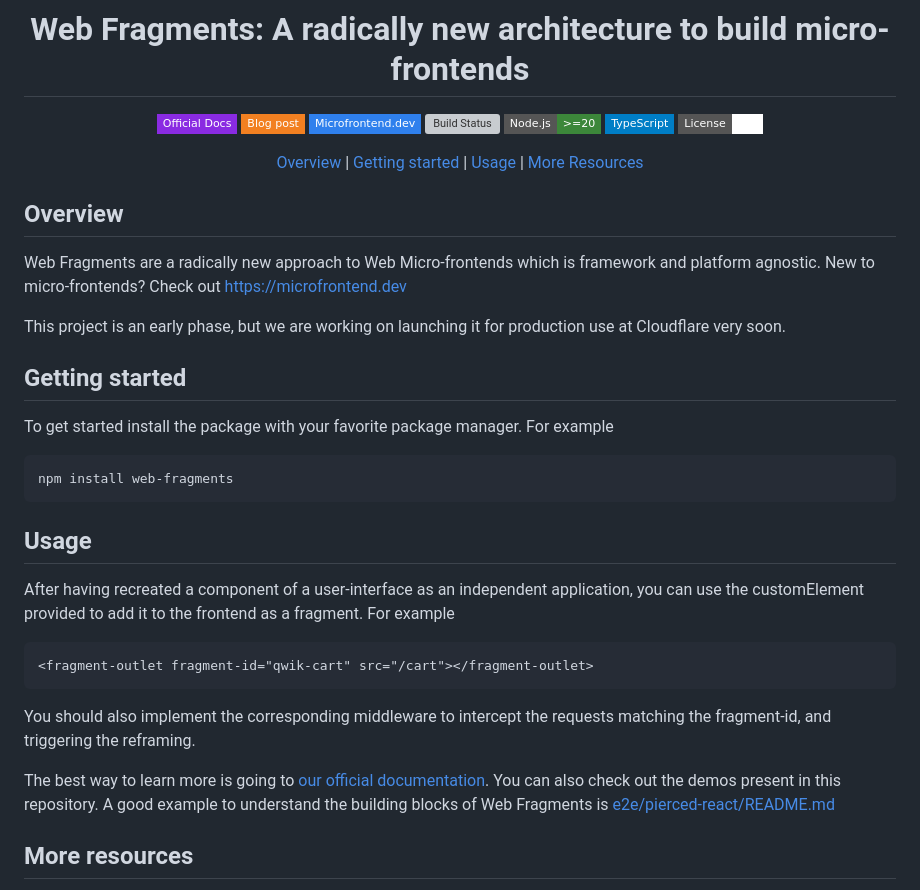
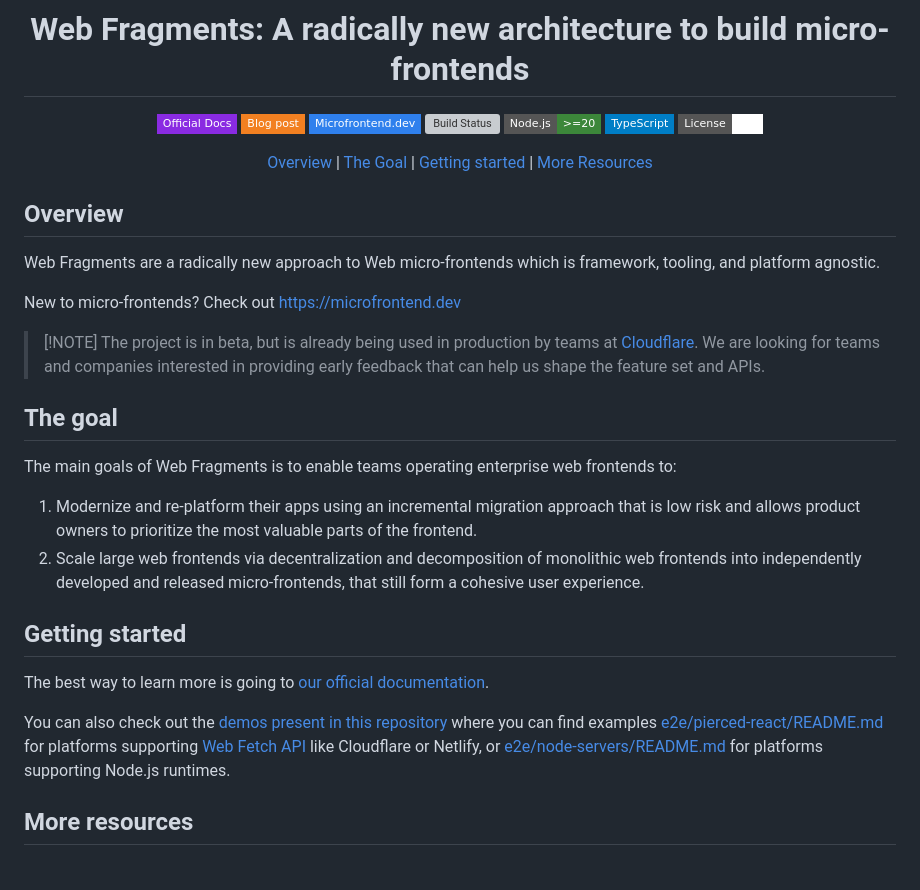
Before and after one commit to web-fragments/web-fragments, a Markdown page: README.md, the part around one of its changes. Rendered like a GitHub page; badges without logos; grey boxes are pictures that could not be loaded.

Commit message:
docs: final readme version post conf
Co-authored-by: Igor Minar <IgorMinar@users.noreply.github.com>

````diff
--- a/README.md
+++ b/README.md
@@ -13,35 +13,31 @@
 [![TypeScript](https://img.shields.io/badge/TypeScript-blue?style=flat-square&logo=typescript&logoColor=white)](https://www.typescriptlang.org)
 [![License](https://img.shields.io/badge/License-MIT-white?style=flat-square)](LICENSE)
 
-[Overview](#overview) | [Getting started](#getting-started) | [Usage](#usage) | [More Resources](#more-resources)
+[Overview](#overview) | [The Goal](#the-goal) | [Getting started](#getting-started) |  [More Resources](#more-resources)
 
 </div>
 
 ## Overview
 
-Web Fragments are a radically new approach to Web Micro-frontends which is framework and platform agnostic. New to micro-frontends? Check out https://microfrontend.dev
+Web Fragments are a radically new approach to Web micro-frontends which is framework, tooling, and platform agnostic.
 
-This project is an early phase, but we are working on launching it for production use at Cloudflare very soon.
+New to micro-frontends? Check out https://microfrontend.dev
+
+> [!NOTE] The project is in beta, but is already being used in production by teams at [Cloudflare](https://www.cloudflare.com/).
+> We are looking for teams and companies interested in providing early feedback that can help us shape the feature set and APIs.
+
+## The goal
+
+The main goals of Web Fragments is to enable teams operating enterprise web frontends to:
+
+1. Modernize and re-platform their apps using an incremental migration approach that is low risk and allows product owners to prioritize the most valuable parts of the frontend.
+2. Scale large web frontends via decentralization and decomposition of monolithic web frontends into independently developed and released micro-frontends, that still form a cohesive user experience.
 
 ## Getting started
 
-To get started install the package with your favorite package manager. For example
+The best way to learn more is going to [our official documentation](https://web-fragments.dev/documentation/getting-started/).
 
-```bash
-npm install web-fragments
-```
-
-## Usage
-
-After having recreated a component of a user-interface as an independent application, you can use the customElement provided to add it to the frontend as a fragment. For example
-
-```html
-<fragment-outlet fragment-id="qwik-cart" src="/cart"></fragment-outlet>
-```
-
-You should also implement the corresponding middleware to intercept the requests matching the fragment-id, and triggering the reframing.
-
-The best way to learn more is going to [our official documentation](https://webfragments.dev/). You can also check out the demos present in this repository. A good example to understand the building blocks of Web Fragments is [e2e/pierced-react/README.md](e2e/pierced-react/README.md)
+You can also check out the [demos present in this repository](./e2e/) where you can find examples [e2e/pierced-react/README.md](./e2e/pierced-react/README.md) for platforms supporting [Web Fetch API](https://developer.mozilla.org/docs/Web/API/Fetch_API) like Cloudflare or Netlify, or [e2e/node-servers/README.md](./e2e/node-servers/README.md) for platforms supporting Node.js runtimes.
 
 ## More resources
 
````
Also changed, not shown: other parts of README.md (+1 -1 lines).
